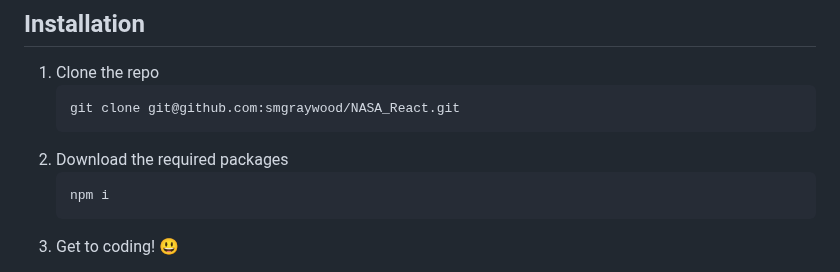
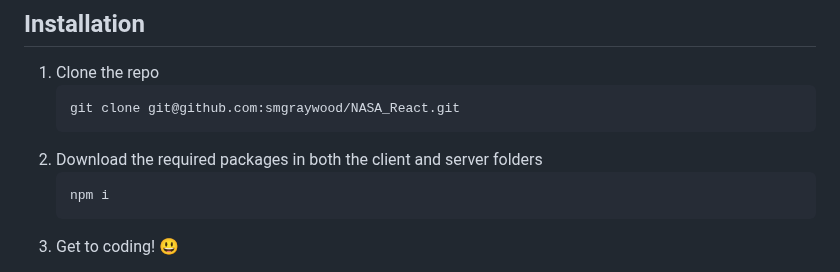
Before and after one commit to smgraywood/A_Week_in_the_Stars, a Markdown page: README.md, the part around the change. Rendered like a GitHub page.

````diff
--- a/README.md
+++ b/README.md
@@ -87,7 +87,7 @@ images of the app on mobile:
    ```sh
    git clone git@github.com:smgraywood/NASA_React.git
    ```
-2. Download the required packages
+2. Download the required packages in both the client and server folders
    ```sh
    npm i
    ```
````
